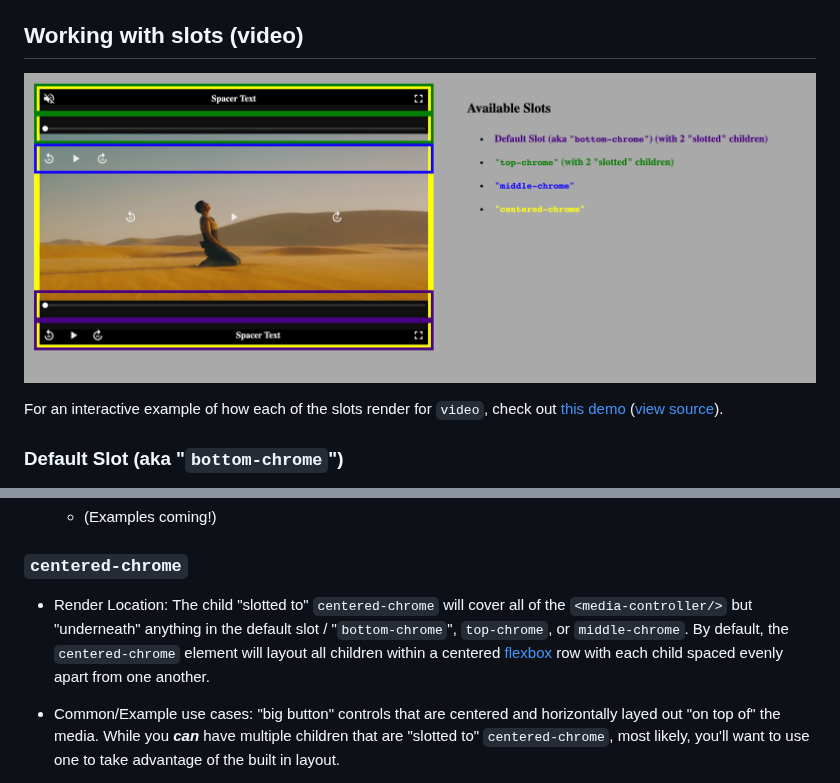
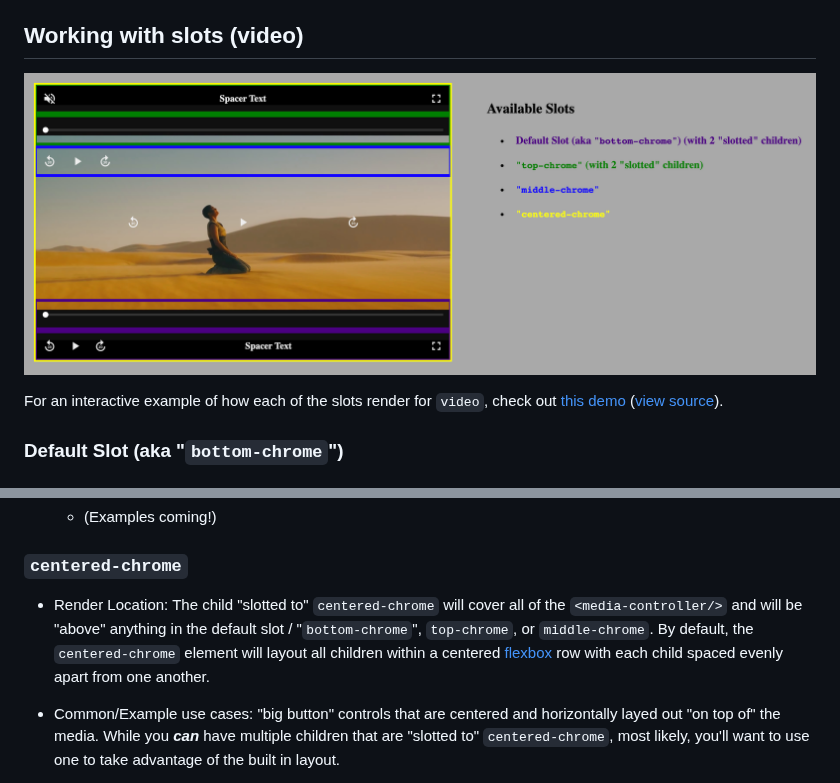
Before and after one commit to muxinc/media-chrome, a Markdown page: docs/media-controller.md, 2 parts joined by grey strips. GitHub-like rendering; pictures changed too: docs/assets/media-controller-slots.png.

Commit message:
improv/styling-rework: change centered-chrome layer order to future proof for plausible custom subs/cc renderer used in middle-chrome. Update docs. Remove redundant css.

```diff
--- a/docs/media-controller.md
+++ b/docs/media-controller.md
@@ -38,7 +38,7 @@ For an interactive example of how each of the slots render for `video`, check ou
 
 ### `centered-chrome`
 
-* Render Location: The child "slotted to" `centered-chrome` will cover all of the `<media-controller/>` but "underneath" anything in the default slot / "`bottom-chrome`", `top-chrome`, or `middle-chrome`. By default, the `centered-chrome` element will layout all children within a centered [flexbox](https://css-tricks.com/snippets/css/a-guide-to-flexbox/) row with each child spaced evenly apart from one another.
+* Render Location: The child "slotted to" `centered-chrome` will cover all of the `<media-controller/>` and will be "above" anything in the default slot / "`bottom-chrome`", `top-chrome`, or `middle-chrome`. By default, the `centered-chrome` element will layout all children within a centered [flexbox](https://css-tricks.com/snippets/css/a-guide-to-flexbox/) row with each child spaced evenly apart from one another.
 
 * Common/Example use cases: "big button" controls that are centered and horizontally layed out "on top of" the media. While you **_can_** have multiple children that are "slotted to" `centered-chrome`, most likely, you'll want to use one to take advantage of the built in layout.
   * [Mobile example](https://media-chrome.mux.dev/examples/mobile.html) ([view source](https://github.com/muxinc/media-chrome/blob/main/examples/mobile.html))
```
Also changed, not shown: 2 other files.
